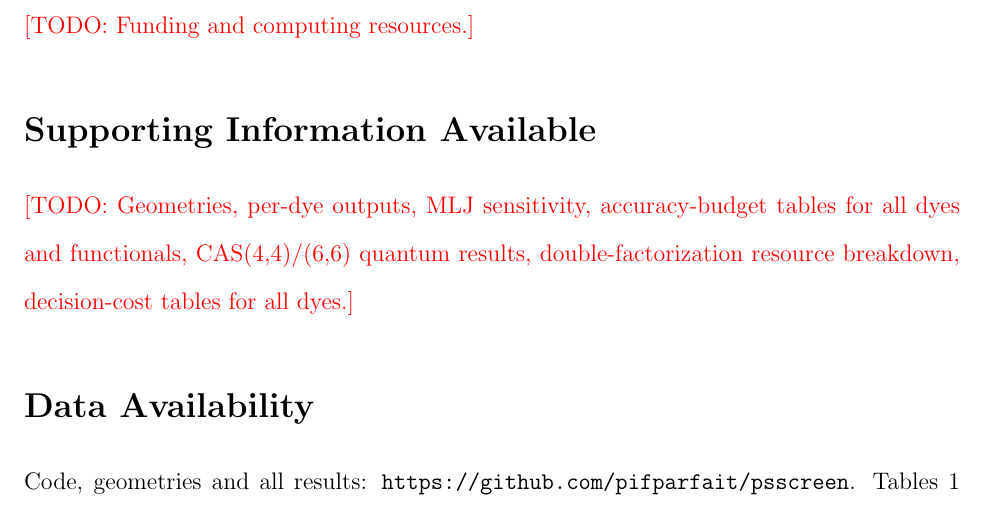
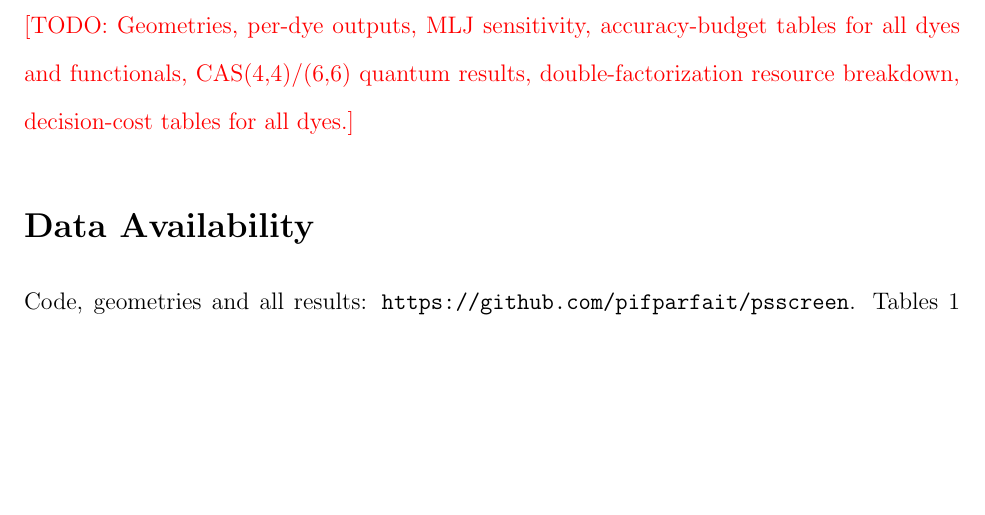
Before and after one commit to pifparfait/psscreen, a LaTeX paper (paper/main.tex): part of page 27 of 41 before the commit and part of page 27 of 40 after it, cut at the place of the change, the shorter picture padded with empty space. Compiled offline with pdfLaTeX.

Commit message:
Remove acknowledgement/funding section

```diff
--- a/paper/main.tex
+++ b/paper/main.tex
@@ -858,10 +858,6 @@ orbitals, combined with a gap-resolved observable and amplitude estimation. The
 budget is a general recipe for setting that target in any rate-based screening.
 
 % ---------------------------------------------------------------------------------------------
-\begin{acknowledgement}
-\todo{Funding and computing resources.}
-\end{acknowledgement}
-
 \begin{suppinfo}
 \todo{Geometries, per-dye outputs, MLJ sensitivity, accuracy-budget tables for all dyes and functionals,
 CAS(4,4)/(6,6) quantum results, double-factorization resource breakdown, decision-cost tables for all dyes.}
```
